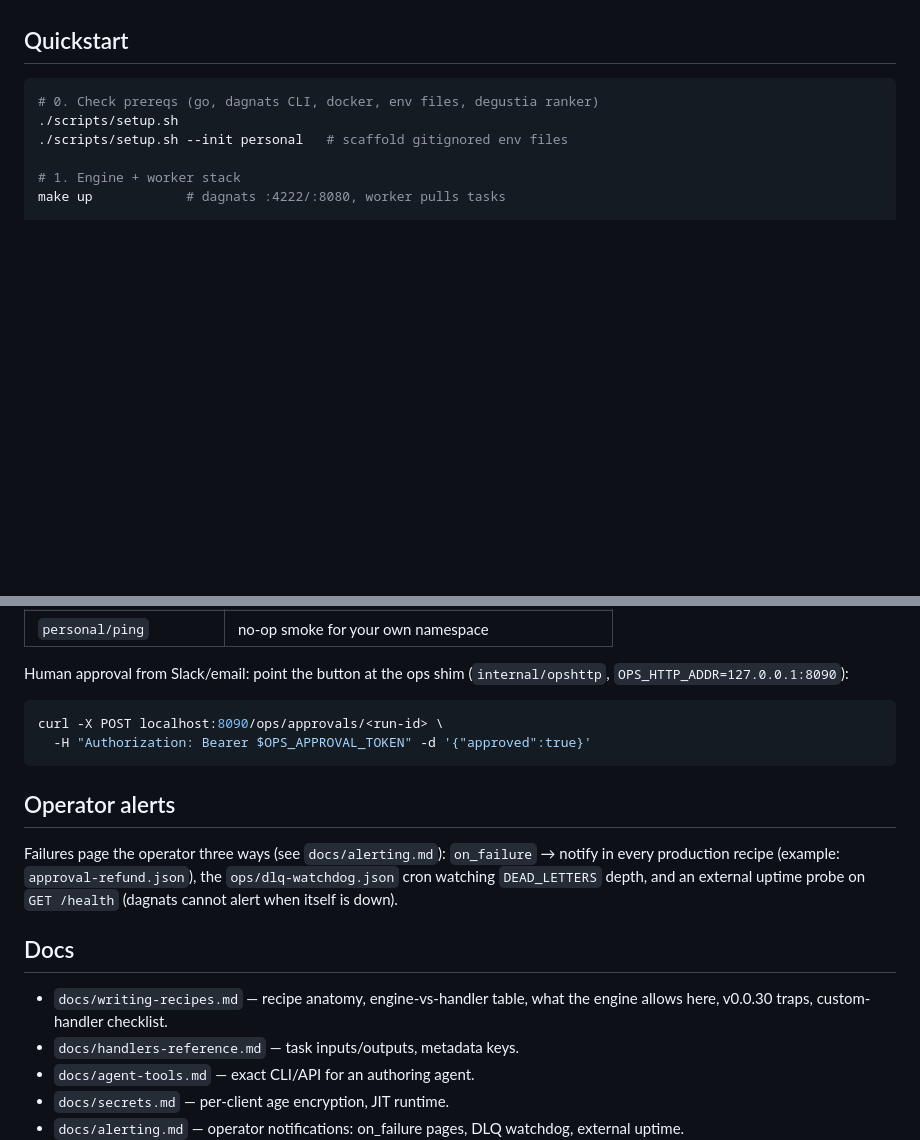
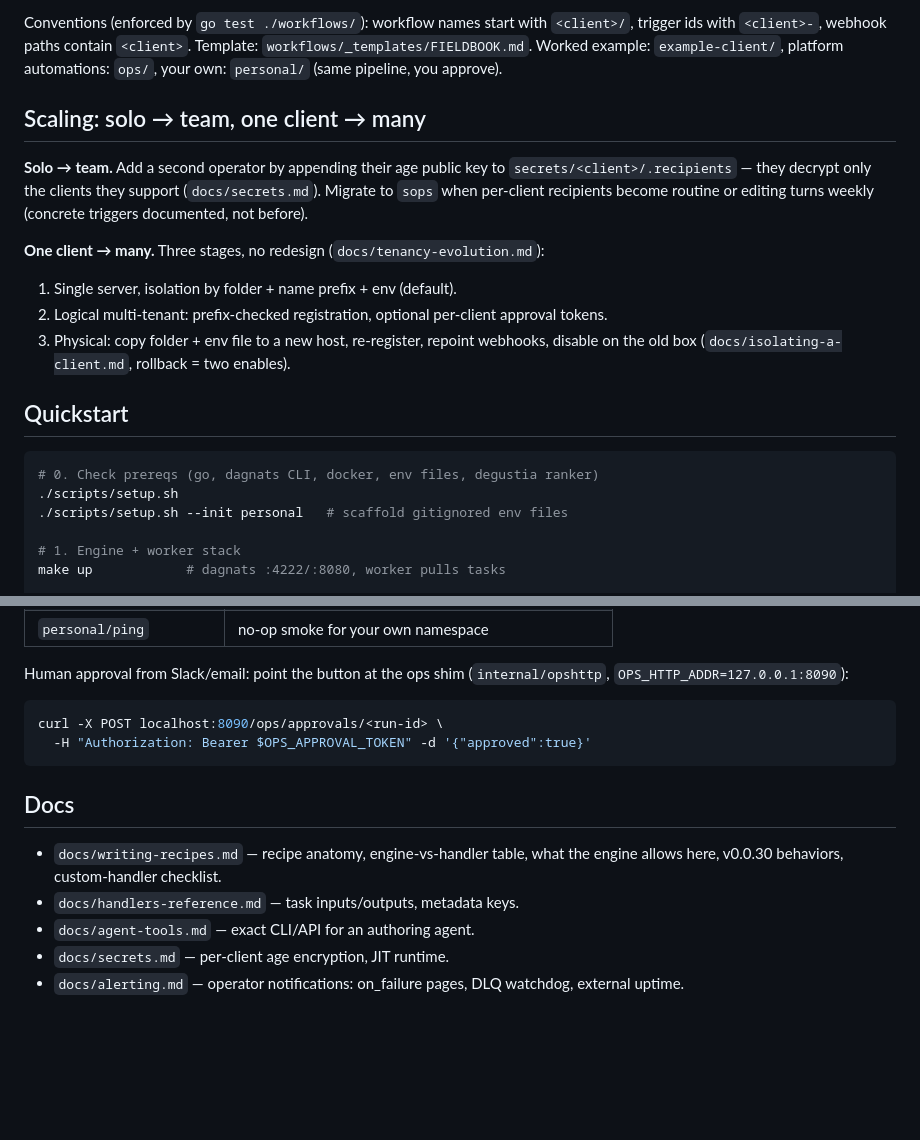
Before and after one commit to calionauta/turvez, a Markdown page: README.md, 2 parts joined by grey strips. GitHub-like rendering; blank space fills up the shorter version.

````diff
--- a/README.md
+++ b/README.md
@@ -22,3 +72,20 @@ The operator edits **workflow JSON recipes**; Go handlers are shared platform co
+Conventions (enforced by `go test ./workflows/`): workflow names start with
+`<client>/`, trigger ids with `<client>-`, webhook paths contain `<client>`.
+Template: `workflows/_templates/FIELDBOOK.md`. Worked example: `example-client/`,
+platform automations: `ops/`, your own: `personal/` (same pipeline, you approve).
+
+## Scaling: solo → team, one client → many
+
+**Solo → team.** Add a second operator by appending their age public key to
+`secrets/<client>/.recipients` — they decrypt only the clients they support
+(`docs/secrets.md`). Migrate to `sops` when per-client recipients become routine
+or editing turns weekly (concrete triggers documented, not before).
+
+**One client → many.** Three stages, no redesign (`docs/tenancy-evolution.md`):
+1. Single server, isolation by folder + name prefix + env (default).
+2. Logical multi-tenant: prefix-checked registration, optional per-client approval tokens.
+3. Physical: copy folder + env file to a new host, re-register, repoint webhooks,
+   disable on the old box (`docs/isolating-a-client.md`, rollback = two enables).
 
 ## Quickstart
 
@@ -79,18 +146,10 @@ curl -X POST localhost:8090/ops/approvals/<run-id> \
   -H "Authorization: Bearer $OPS_APPROVAL_TOKEN" -d '{"approved":true}'
 ```
 
-## Operator alerts
-
-Failures page the operator three ways (see `docs/alerting.md`):
-`on_failure` → notify in every production recipe (example:
-`approval-refund.json`), the `ops/dlq-watchdog.json` cron watching
-`DEAD_LETTERS` depth, and an external uptime probe on `GET /health`
-(dagnats cannot alert when itself is down).
-
 ## Docs
 
 - `docs/writing-recipes.md` — recipe anatomy, engine-vs-handler table,
-  what the engine allows here, v0.0.30 traps, custom-handler checklist.
+  what the engine allows here, v0.0.30 behaviors, custom-handler checklist.
 - `docs/handlers-reference.md` — task inputs/outputs, metadata keys.
 - `docs/agent-tools.md` — exact CLI/API for an authoring agent.
 - `docs/secrets.md` — per-client age encryption, JIT runtime.
````
Also changed, not shown: other parts of README.md (+64 -14 lines).
